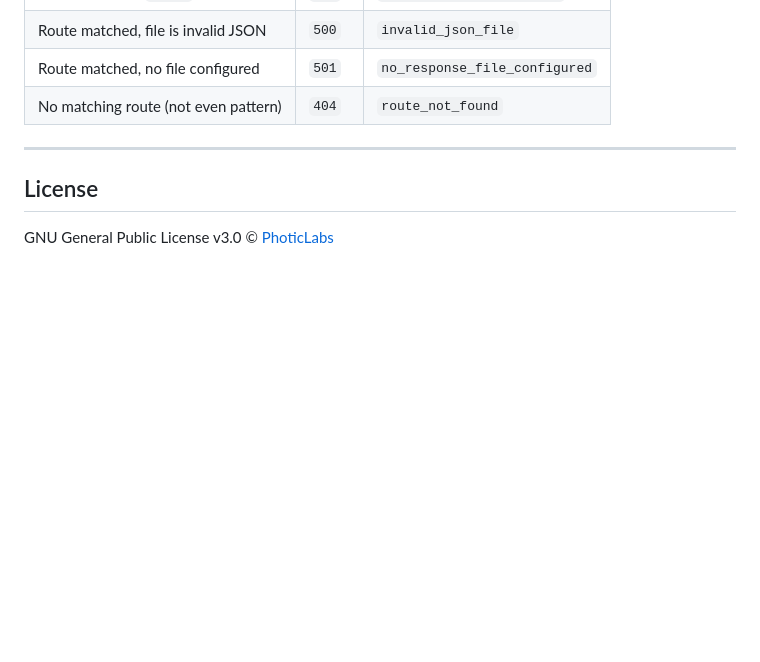
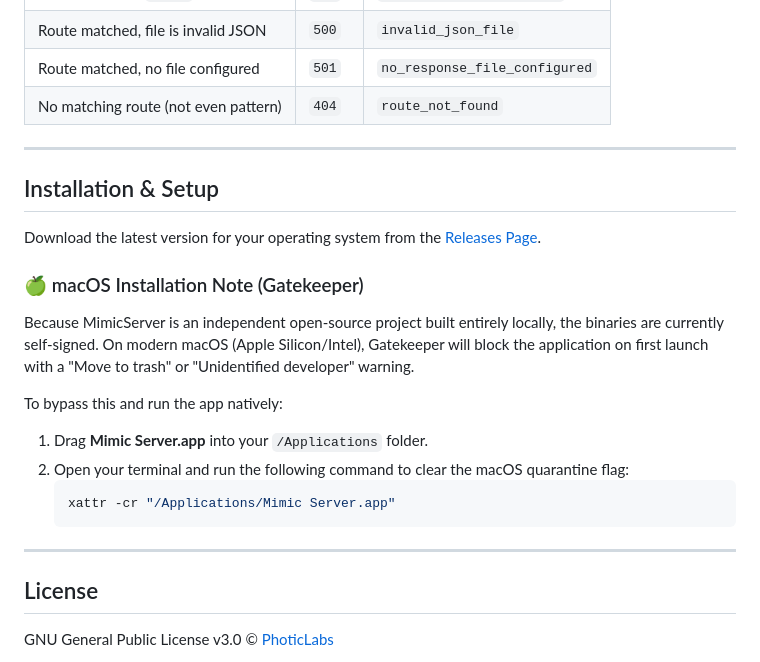
Before and after one commit to Photic-Labs/mimic-server, a Markdown page: README.md, the part around the change. GitHub-like rendering; blank space fills up the shorter version.

Commit message:
Mac Installation Note added

````diff
--- a/README.md
+++ b/README.md
@@ -166,6 +166,23 @@ X-Powered-By:        MimicServer
 
 ---
 
+## Installation & Setup
+
+Download the latest version for your operating system from the [Releases Page](https://github.com/Photic-Labs/mimic-server/releases).
+
+### 🍏 macOS Installation Note (Gatekeeper)
+Because MimicServer is an independent open-source project built entirely locally, the binaries are currently self-signed. On modern macOS (Apple Silicon/Intel), Gatekeeper will block the application on first launch with a "Move to trash" or "Unidentified developer" warning.
+
+To bypass this and run the app natively:
+1. Drag **Mimic Server.app** into your `/Applications` folder.
+2. Open your terminal and run the following command to clear the macOS quarantine flag:
+   ```bash
+   xattr -cr "/Applications/Mimic Server.app"
+   ```
+
+
+---
+
 ## License
 
 GNU General Public License v3.0 © [PhoticLabs](https://github.com/Photic-Labs)
````
